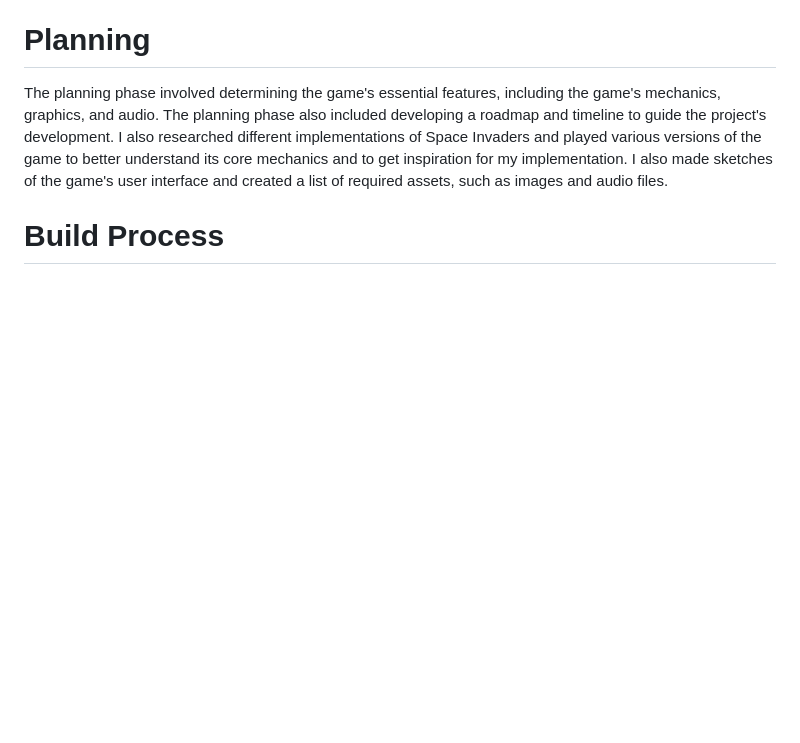
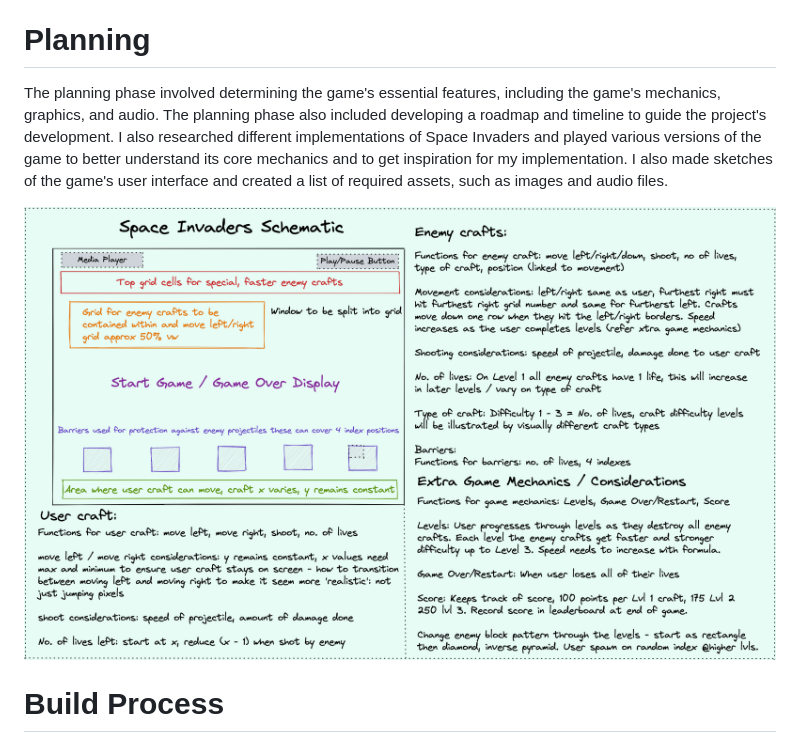
Before and after one commit to wyndhams/ga-project-1, a Markdown page: README.md, the part around the change. Rendered like a GitHub page; blank space fills up the shorter version.

Commit message:
wireframe added to ReadMe

```diff
--- a/README.md
+++ b/README.md
@@ -48,6 +48,8 @@ npm start
 # Planning
 The planning phase involved determining the game's essential features, including the game's mechanics, graphics, and audio. The planning phase also included developing a roadmap and timeline to guide the project's development. I also researched different implementations of Space Invaders and played various versions of the game to better understand its core mechanics and to get inspiration for my implementation. I also made sketches of the game's user interface and created a list of required assets, such as images and audio files.
 
+<img src="./README_images/project-1-wireframe.png">
+
 # Build Process
 The build process involved developing the game's mechanics using JavaScript, including the player's and alien spaceship movement, shooting and explosions. Additionally, the graphics were created using HTML and CSS. To create the audio for the game, I used a combination of sound effects from Splice.
 
```
